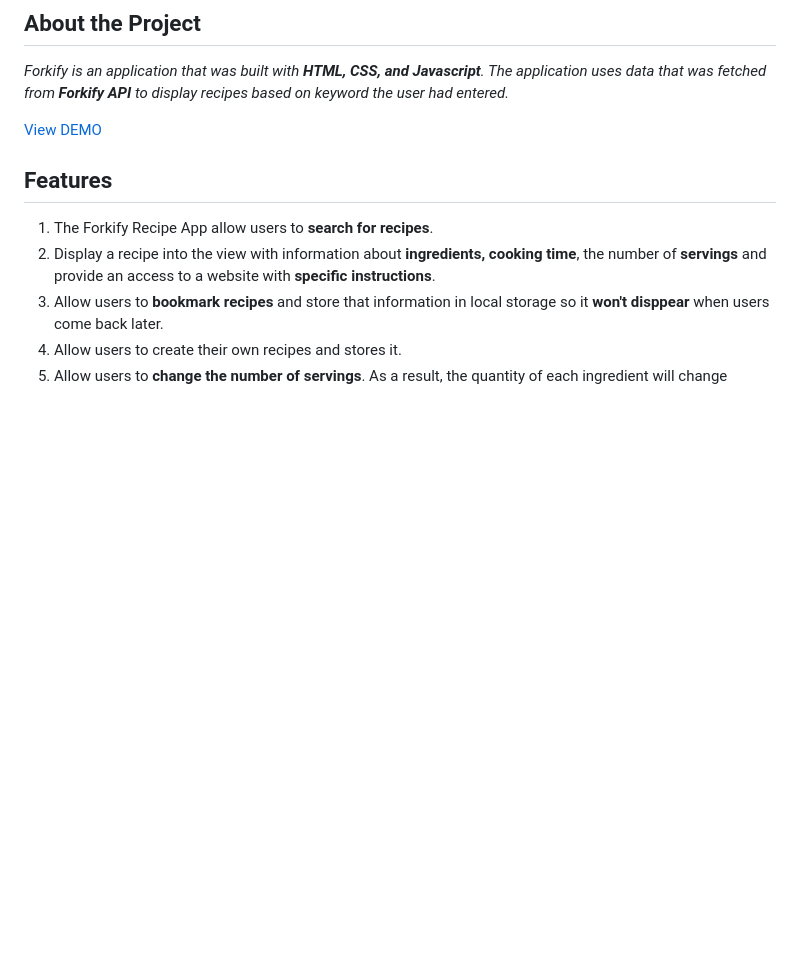
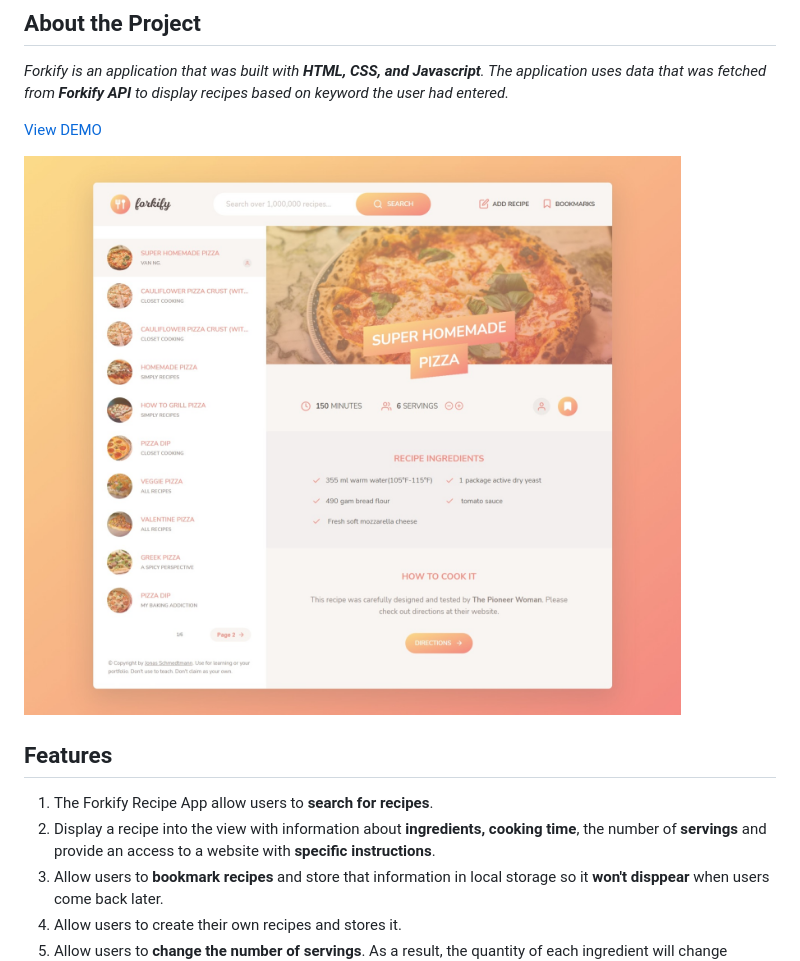
Before and after one commit to vanhong29/forkify-project, a Markdown page: README.md, the part around the change printed below. Drawn GitHub-style; pictures changed too: image_demo.jpeg (added); blank space fills up the shorter version.

Commit message:
Edit markdown

```diff
--- a/README.md
+++ b/README.md
@@ -4,6 +4,8 @@
 *Forkify is an application that was built with **HTML, CSS, and Javascript**. The application uses data that was fetched from **Forkify API** to display recipes based on keyword the user had entered.*
 
 [View DEMO](https://forkify-vanhong.netlify.app/)
+
+![](image_demo.jpeg)
 ## Features
 
 1. The Forkify Recipe App allow users to **search for recipes**.
```
Also changed, not shown: other parts of README.md (+0 -1 lines).
